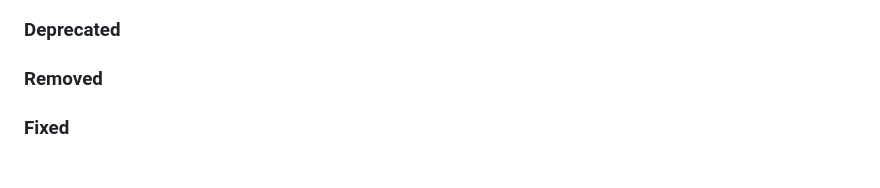
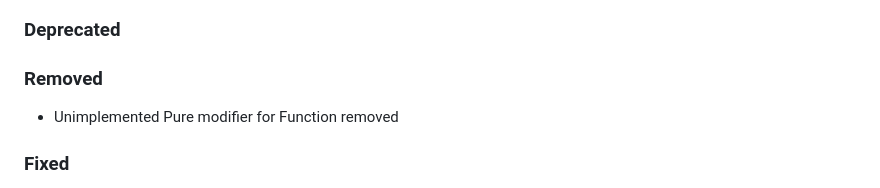
Before and after one commit to rvirostko/vgr, a Markdown page: CHANGELOG.md, the part around the change. Drawn GitHub-style.

Commit message:
Updated for "Pure"

```diff
--- a/CHANGELOG.md
+++ b/CHANGELOG.md
@@ -21,6 +21,8 @@
 ### Deprecated
 
 ### Removed
+
+- Unimplemented Pure modifier for Function removed
 
 ### Fixed
 
```
